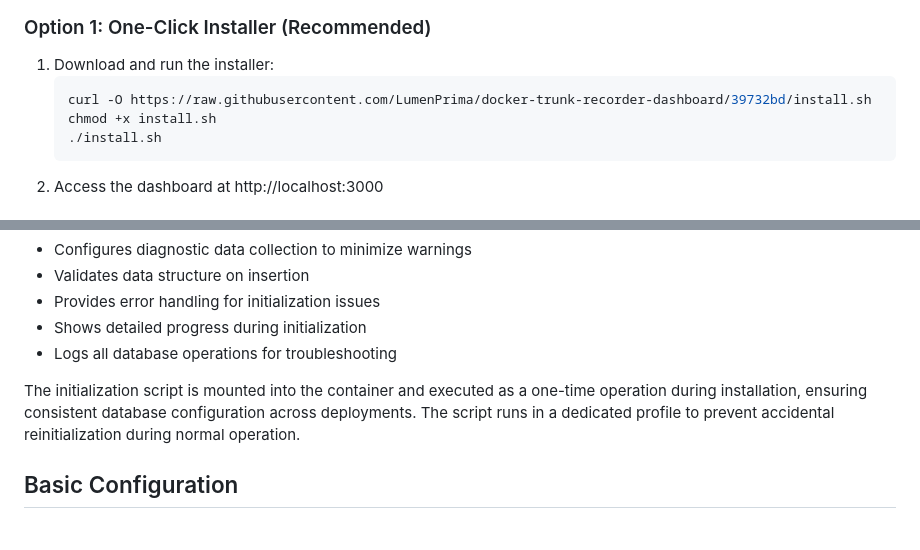
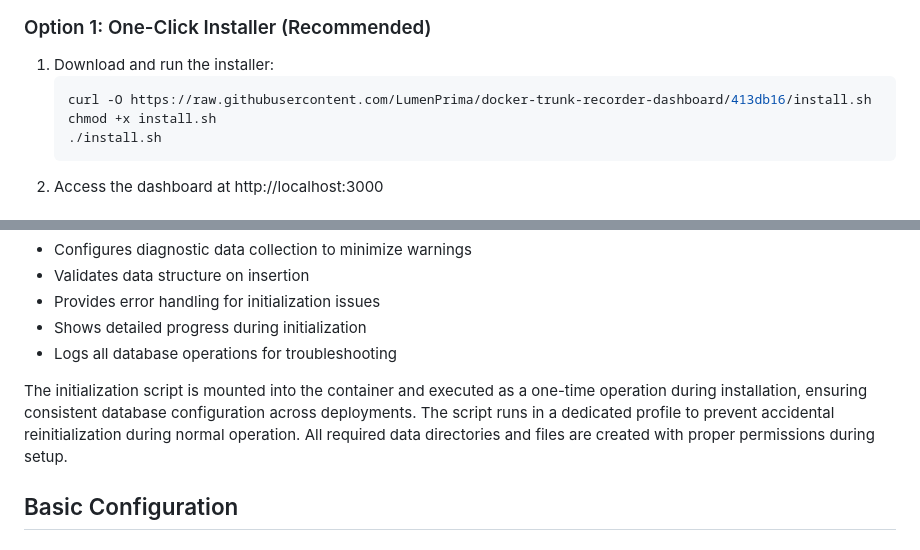
Before and after one commit to tadscottsmith/docker-trunk-recorder-dashboard, a Markdown page: README.md, 2 parts joined by grey strips. GitHub-like rendering.

Commit message:
docs: update data directory setup details
- Update install URL to latest commit

- Document file permissions setup

- Add data directory initialization info

````diff
--- a/README.md
+++ b/README.md
@@ -34,7 +34,7 @@ A real-time web dashboard for monitoring trunk-recorder radio activity. View liv
 ### Option 1: One-Click Installer (Recommended)
 1. Download and run the installer:
    ```bash
-   curl -O https://raw.githubusercontent.com/LumenPrima/docker-trunk-recorder-dashboard/39732bd/install.sh
+   curl -O https://raw.githubusercontent.com/LumenPrima/docker-trunk-recorder-dashboard/413db16/install.sh
    chmod +x install.sh
    ./install.sh
    ```
@@ -140,7 +140,7 @@ The system uses a dedicated initialization script (mongo-init.js) that:
 - Shows detailed progress during initialization
 - Logs all database operations for troubleshooting
 
-The initialization script is mounted into the container and executed as a one-time operation during installation, ensuring consistent database configuration across deployments. The script runs in a dedicated profile to prevent accidental reinitialization during normal operation.
+The initialization script is mounted into the container and executed as a one-time operation during installation, ensuring consistent database configuration across deployments. The script runs in a dedicated profile to prevent accidental reinitialization during normal operation. All required data directories and files are created with proper permissions during setup.
 
 ## Basic Configuration
 
````
